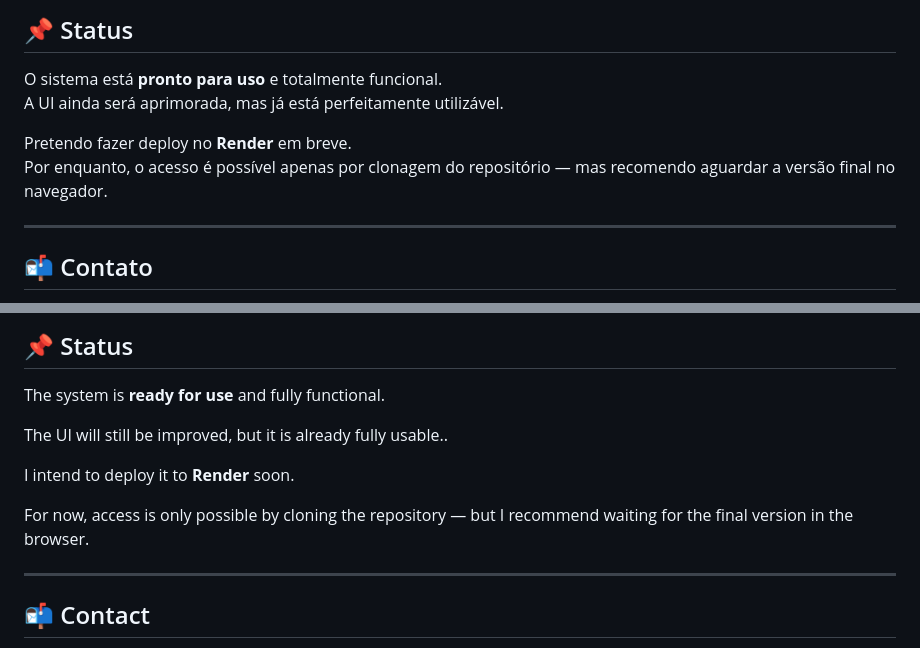
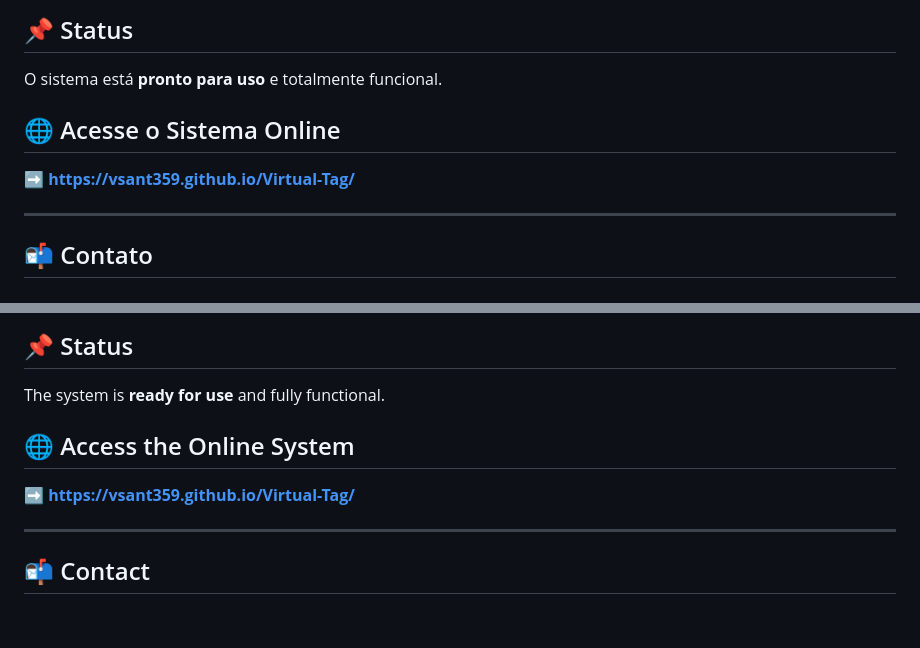
Before and after one commit to vSant359/Virtual-Tag, a Markdown page: README.md, 2 parts joined by grey strips. Drawn GitHub-style; blank space fills up the shorter version.

Commit message:
Update README with online access information
Added a section for accessing the online system with a link.

```diff
--- a/README.md
+++ b/README.md
@@ -43,10 +43,12 @@ O VT — Virtual Tag gera etiquetas de envio para encomendas em geral, otimizand
 
 ## 📌 Status
 O sistema está **pronto para uso** e totalmente funcional.
-A UI ainda será aprimorada, mas já está perfeitamente utilizável.
 
-Pretendo fazer deploy no **Render** em breve.
-Por enquanto, o acesso é possível apenas por clonagem do repositório — mas recomendo aguardar a versão final no navegador.
+
+## 🌐 Acesse o Sistema Online
+
+➡️ **[https://vsant359.github.io/Virtual-Tag/](https://vsant359.github.io/Virtual-Tag/)**
+
 
 ---
 
@@ -102,11 +104,11 @@ VT — Virtual Tag generates shipping labels for general parcels, optimizing pre
 ## 📌 Status
 The system is **ready for use** and fully functional.
 
-The UI will still be improved, but it is already fully usable..
 
-I intend to deploy it to **Render** soon.
+## 🌐 Access the Online System
 
-For now, access is only possible by cloning the repository — but I recommend waiting for the final version in the browser.
+➡️ **[https://vsant359.github.io/Virtual-Tag/](https://vsant359.github.io/Virtual-Tag/)**
+
 
 
 ---
```
